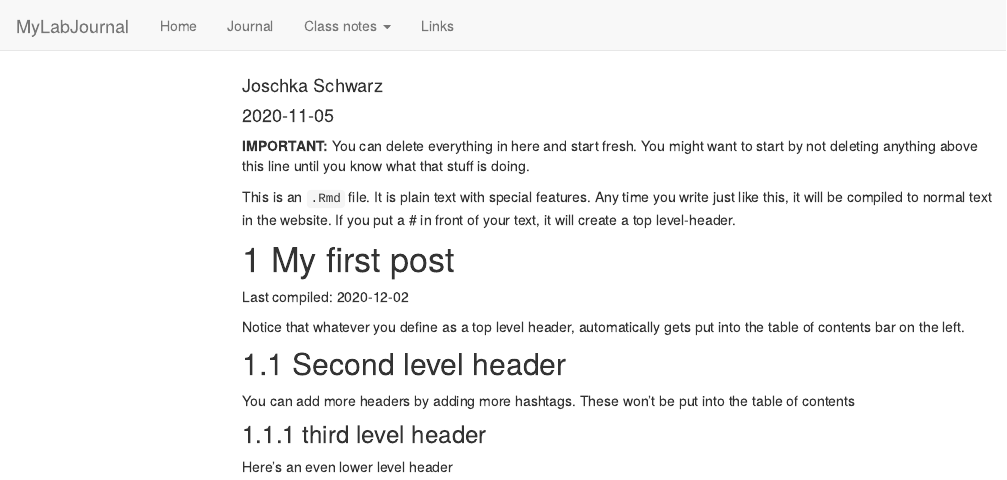
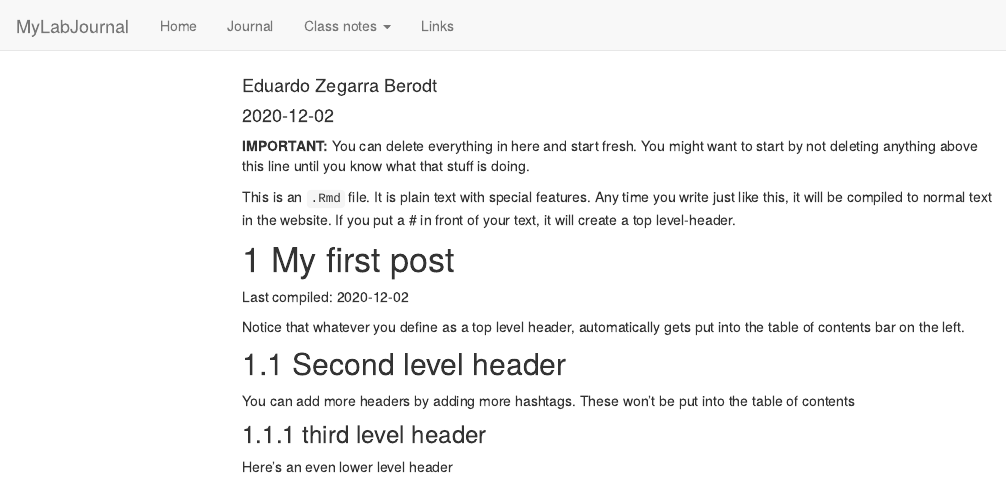
Before and after one commit to TUHHStartupEngineers-Classroom/ws20-business-data-science-basics---lab-journal-EduZegaBe, an R Markdown document (journal.Rmd): the page in a window 1100 px wide, from its top. Rendered offline with R 4.5, knitr and Pandoc, with nearby package versions; code that draws random numbers runs with fixed seeds of ours; menus at the side of the page are left out.

Commit message:
Update journal.Rmd

```diff
--- a/journal.Rmd
+++ b/journal.Rmd
@@ -1,7 +1,7 @@
 ---
 title: "Journal (reproducible report)"
-author: "Joschka Schwarz"
-date: "2020-11-05"
+author: "Eduardo Zegarra Berodt"
+date: "2020-12-02"
 output:
   html_document:
     toc: true
```
